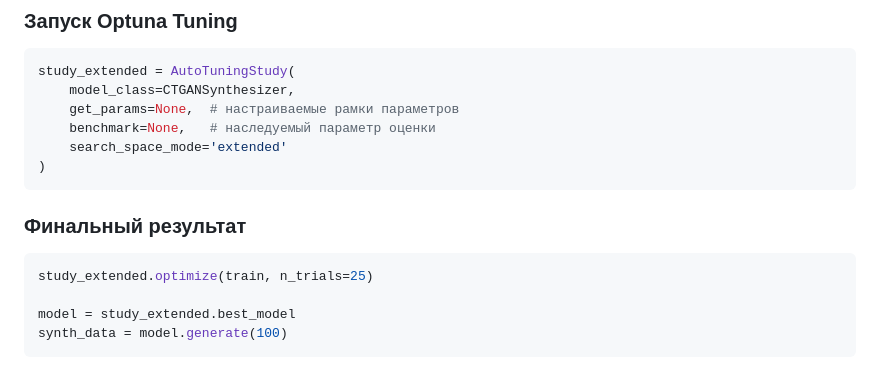
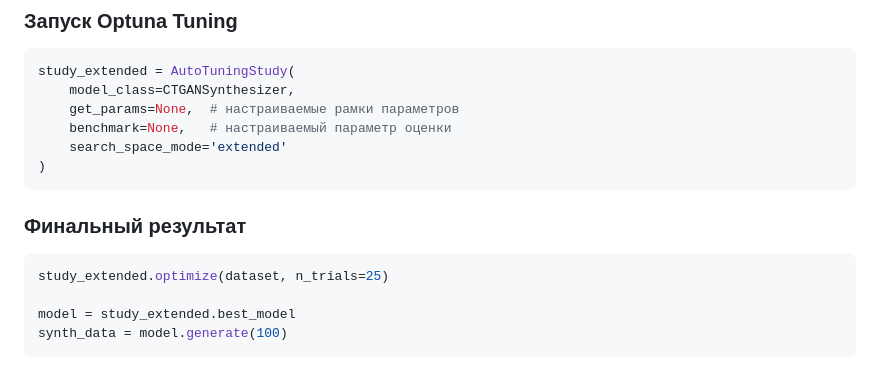
Before and after one commit to tarkevv-01/tab-forge, a Markdown page: README.md, the part around the change. GitHub-like rendering.

Commit message:
Add explanation for labs in README
Updated the variable name from 'train' to 'dataset' in the optimization call.

````diff
--- a/README.md
+++ b/README.md
@@ -91,7 +91,7 @@ dataset = Dataset(
 study_extended = AutoTuningStudy(
     model_class=CTGANSynthesizer,
     get_params=None,  # настраиваемые рамки параметров
-    benchmark=None,   # наследуемый параметр оценки
+    benchmark=None,   # настраиваемый параметр оценки
     search_space_mode='extended'
 )
 ```
@@ -99,7 +99,7 @@ study_extended = AutoTuningStudy(
 ### Финальный результат
 
 ```python
-study_extended.optimize(train, n_trials=25)
+study_extended.optimize(dataset, n_trials=25)
 
 model = study_extended.best_model
 synth_data = model.generate(100)
````
